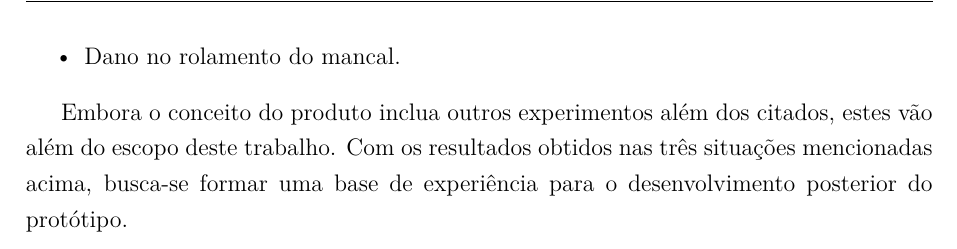
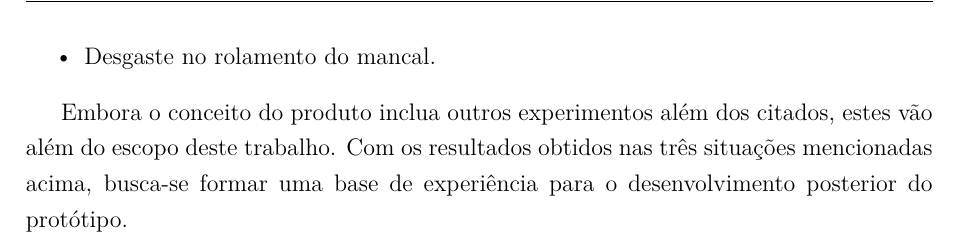
Before and after one commit to HenriqueBaron/tcc-relatorio, a LaTeX thesis (Relatório/Relatorio_HenriqueBaron.tex): part of page 11 of 13, cut so that both start at the same text. Compiled offline with pdfLaTeX; a LaTeX package or settings file that is missing is left out.

Commit message:
A pedido do orientador, trocado nos objetivos o termo "Dano" por "Desgaste" em relação ao rolamento.

```diff
--- a/Relatório/Relatorio_HenriqueBaron.tex
+++ b/Relatório/Relatorio_HenriqueBaron.tex
@@ -68,7 +68,7 @@
 		\setlength{\itemsep}{0pt plus 2pt minus 1pt}
 		\item Desalinhamento entre o motor e o eixo acoplado;
 		\item Desbalanceamento de um componente montado ao eixo;
-		\item Dano no rolamento do mancal.
+		\item Desgaste no rolamento do mancal.
 	\end{itemize}
 
 	Embora o conceito do produto inclua outros experimentos além dos citados, estes vão além do escopo deste trabalho. Com os resultados obtidos nas três situações mencionadas acima, busca-se formar uma base de experiência para o desenvolvimento posterior do protótipo.
```
